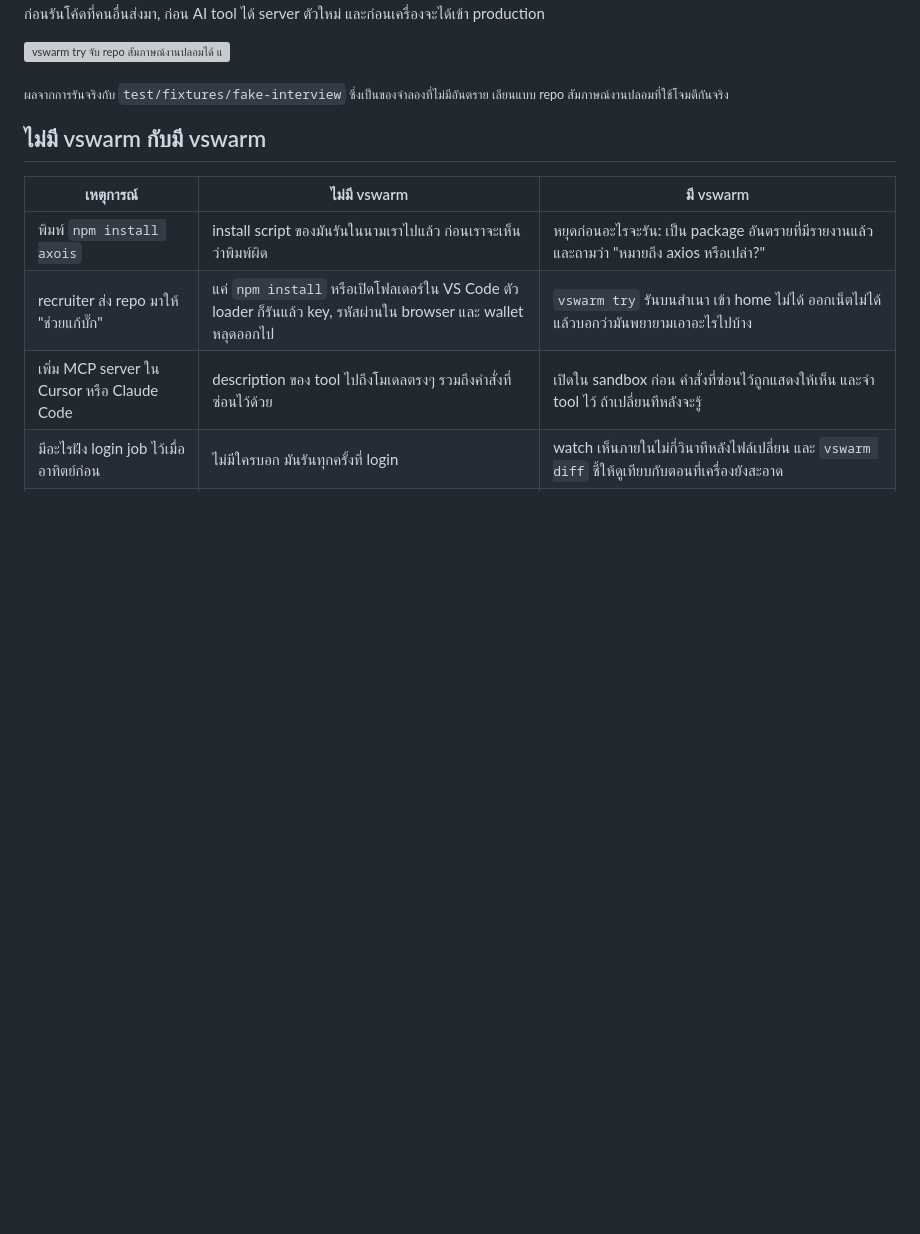
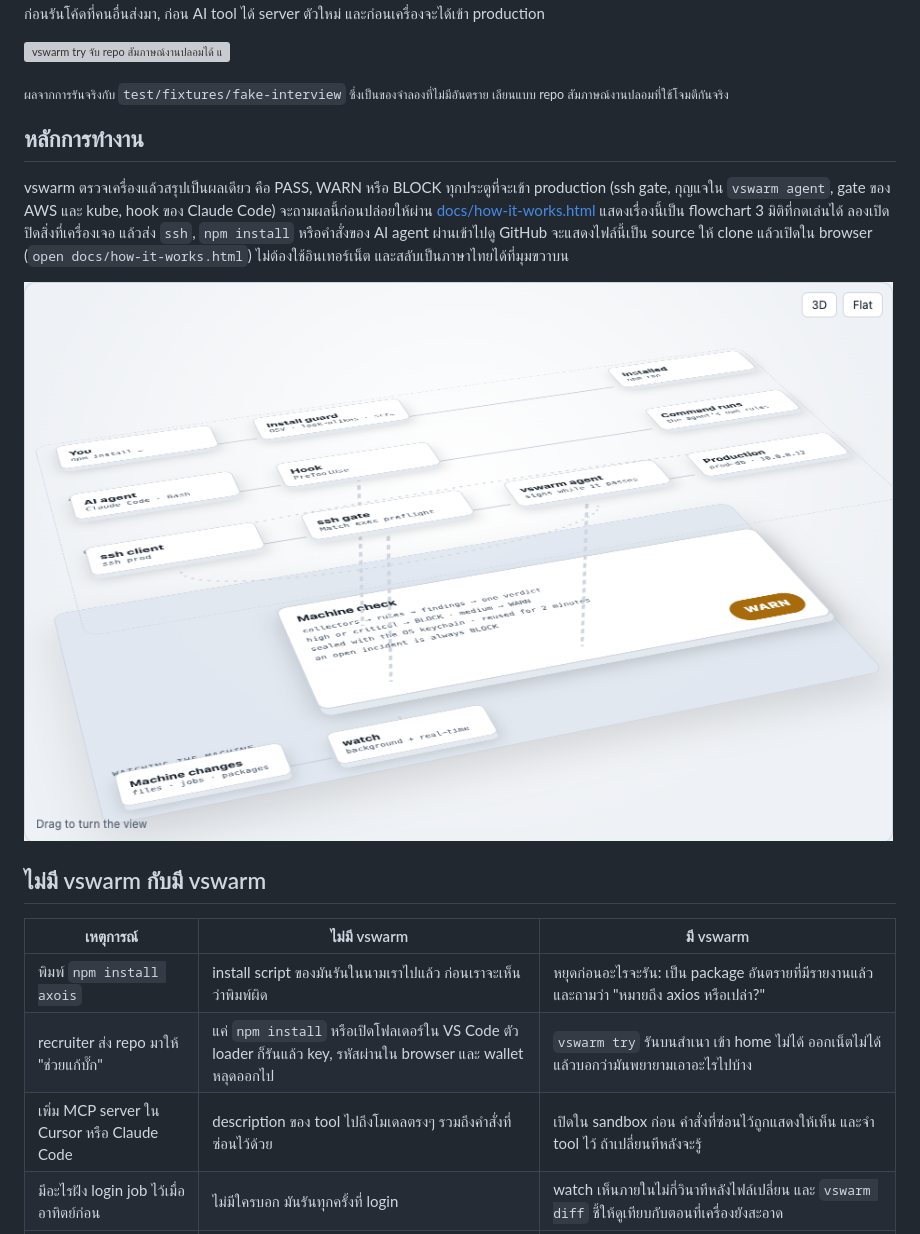
Before and after one commit to kridsadar357/vswarm, a Markdown page: README.th.md, the part around the change. Drawn GitHub-style; pictures changed too: docs/img/how-it-works.png (added); blank space fills up the shorter version; grey boxes are pictures that could not be loaded.

```diff
--- a/README.th.md
+++ b/README.th.md
@@ -45,6 +45,16 @@ vswarm เป็นเครื่องมือ command line ฟรี รั
 ![vswarm try จับ repo สัมภาษณ์งานปลอมได้ แล้วไม่ยอมให้ ssh เข้า production](docs/poc.png)
 
 <sub>ผลจากการรันจริงกับ `test/fixtures/fake-interview` ซึ่งเป็นของจำลองที่ไม่มีอันตราย เลียนแบบ repo สัมภาษณ์งานปลอมที่ใช้โจมตีกันจริง</sub>
+
+## หลักการทำงาน
+
+vswarm ตรวจเครื่องแล้วสรุปเป็นผลเดียว คือ PASS, WARN หรือ BLOCK ทุกประตูที่จะเข้า production (ssh gate, กุญแจใน
+`vswarm agent`, gate ของ AWS และ kube, hook ของ Claude Code) จะถามผลนี้ก่อนปล่อยให้ผ่าน
+[docs/how-it-works.html](docs/how-it-works.html) แสดงเรื่องนี้เป็น flowchart 3 มิติที่กดเล่นได้ ลองเปิดปิดสิ่งที่เครื่องเจอ
+แล้วส่ง `ssh`, `npm install` หรือคำสั่งของ AI agent ผ่านเข้าไปดู GitHub จะแสดงไฟล์นี้เป็น source ให้ clone แล้วเปิดใน
+browser (`open docs/how-it-works.html`) ไม่ต้องใช้อินเทอร์เน็ต และสลับเป็นภาษาไทยได้ที่มุมขวาบน
+
+[![flowchart 3 มิติ: คำขอวิ่งบนชั้นบน การตรวจเครื่องอยู่ชั้นล่าง gate, agent และ hook ถามผลจากชั้นล่าง](docs/img/how-it-works.png)](docs/how-it-works.html)
 
 ## ไม่มี vswarm กับมี vswarm
 
```
Also changed, not shown: README.md (+10 -0 lines), 1 other file.
